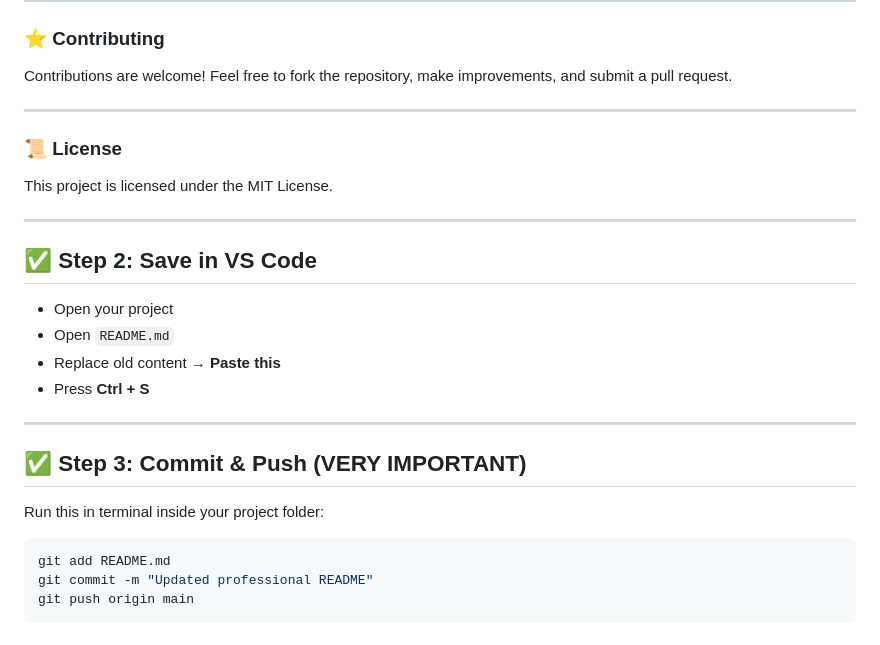
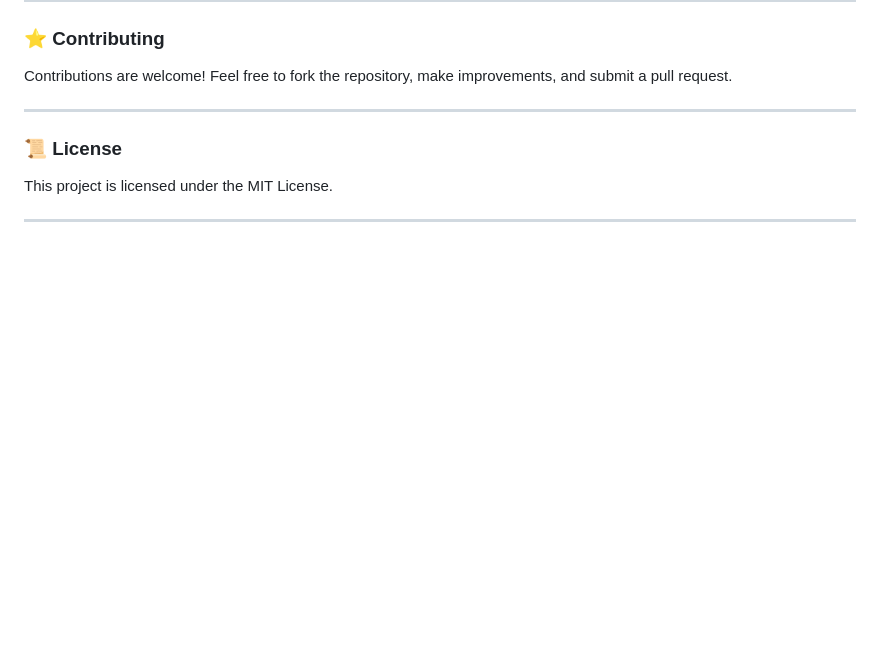
Before and after one commit to SnehaGouda697/Multilingual-Sentiment-analysis, a Markdown page: README.md, the part around the change. GitHub-like rendering; blank space fills up the shorter version.

Commit message:
Remove steps for saving and committing in README
Removed instructions for saving and committing changes in VS Code.

````diff
--- a/README.md
+++ b/README.md
@@ -166,21 +166,3 @@ This project is licensed under the MIT License.
 
 
 ---
-
-## ✅ Step 2: Save in VS Code
-- Open your project
-- Open `README.md`
-- Replace old content → **Paste this**
-- Press **Ctrl + S**
-
----
-
-## ✅ Step 3: Commit & Push (VERY IMPORTANT)
-
-Run this in terminal inside your project folder:
-
-```bash
-git add README.md
-git commit -m "Updated professional README"
-git push origin main
-```
````
